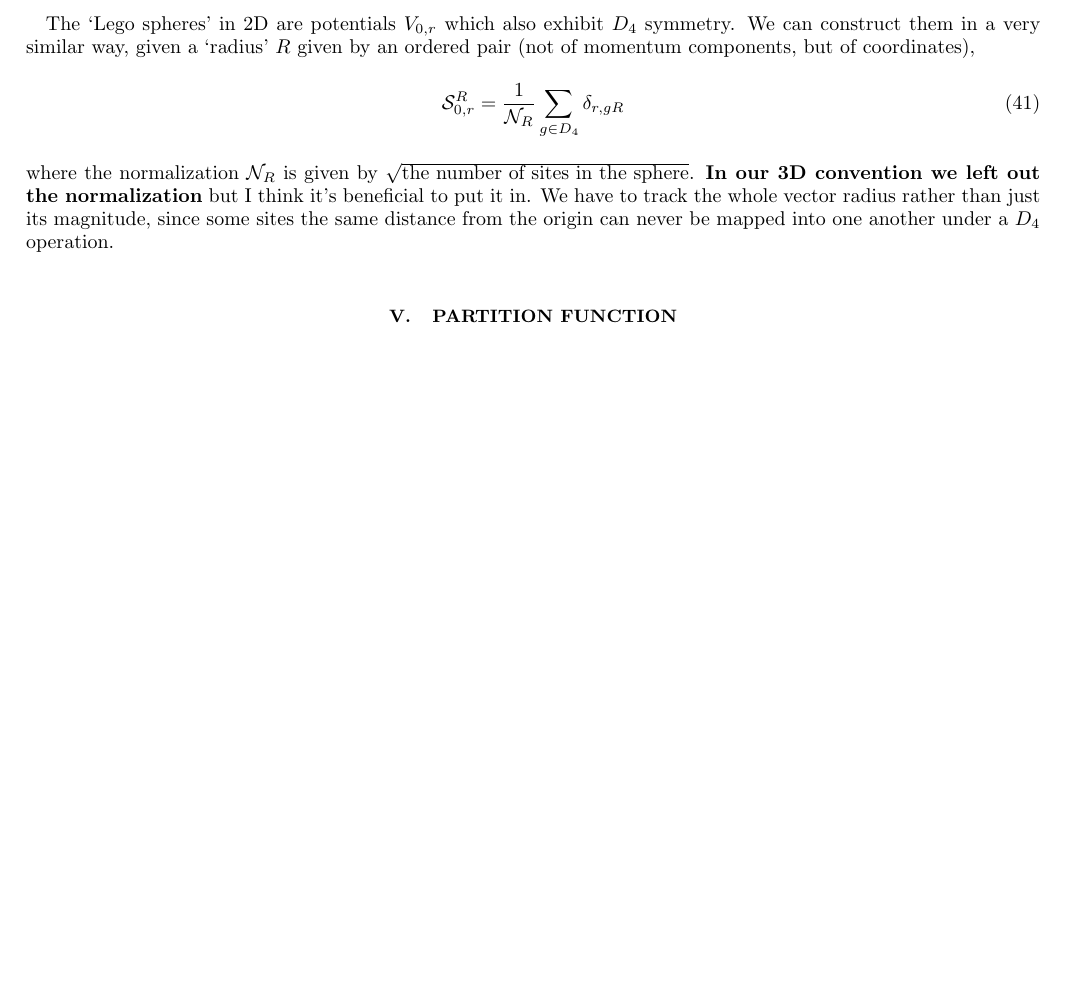
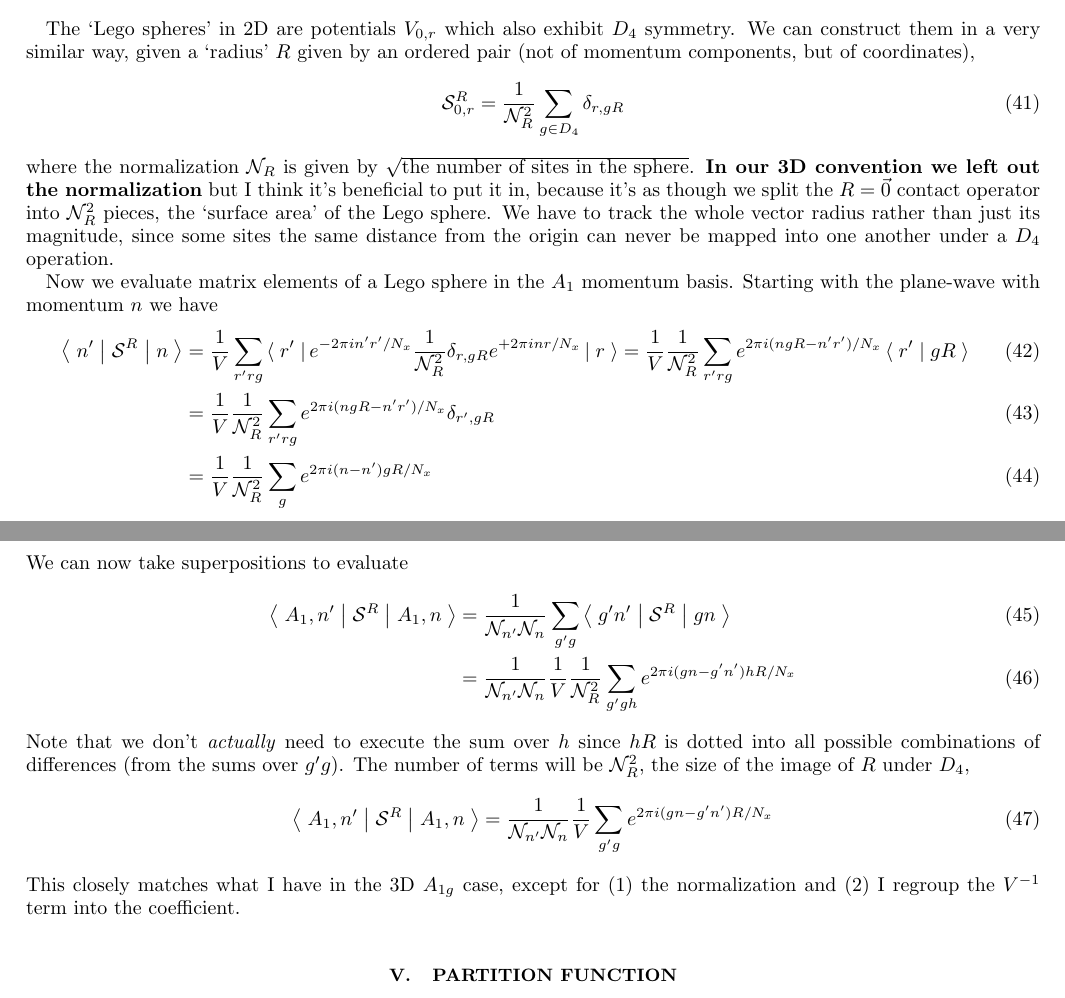
Before and after one commit to evanberkowitz/two-dimensional-gasses, a LaTeX paper (master.tex, which reads macros.tex, section/tuning.tex): part of page 5 of 6 before the commit and two parts of pages 5 and 6 of 6 after it, the two joined at a grey line, cut so that both start at the same text, the shorter picture padded with empty space. Compiled offline with pdfLaTeX.

Commit message:
More on Lego Spheres.
 - Also fix missing subscripts in the starting Hamiltonian.

```diff
--- a/macros.tex
+++ b/macros.tex
@@ -106,6 +106,7 @@
 \newcommand{\bra}[1]{\ensuremath{\left\langle\;#1\;\right|}}
 \newcommand{\bracket}[2]{\ensuremath{\left\langle\;#1\;\middle|\;#2\;\right\rangle}}
 \let\braket\bracket
+\newcommand{\matrixElement}[3]{\ensuremath{\left\langle\;#1\;\middle|\;#2\;\middle|\;#3\;\right\rangle}}
 
 
 %%%%
--- a/section/tuning.tex
+++ b/section/tuning.tex
@@ -132,8 +132,41 @@ just as it acts for the simple momentum eigenstates.
 The `Lego spheres' in 2D are potentials $V_{0,r}$ which also exhibit $D_4$ symmetry.
 We can construct them in a very similar way, given a `radius' $R$ given by an ordered pair (not of momentum components, but of coordinates),
 \begin{align}
-    \LegoSphere{R}_{0,r} = \oneover{\shell{R}}\sum_{g \in D_4} \delta_{r, gR}
+    \LegoSphere{R}_{0,r} = \oneover{\shell{R}^2}\sum_{g \in D_4} \delta_{r, gR}
 \end{align}
 where the normalization $\shell{R}$ is given by $\sqrt{\textrm{the number of sites in the sphere}}$.
-{\bf In our 3D convention we left out the normalization} but I think it's beneficial to put it in.
+{\bf In our 3D convention we left out the normalization} but I think it's beneficial to put it in, because it's as though we split the $R=\vec{0}$ contact operator into $\shell{R}^2$ pieces, the `surface area' of the Lego sphere.
 We have to track the whole vector radius rather than just its magnitude, since some sites the same distance from the origin can never be mapped into one another under a $D_4$ operation.
+
+Now we evaluate matrix elements of a Lego sphere in the $A_1$ momentum basis.
+Starting with the plane-wave with momentum $n$ we have
+\begin{align}
+    \matrixElement{n'}{\LegoSphere{R}}{n}
+    &=
+    \oneover{V} \sum_{r'rg} \bra{r'} e^{-2\pi i n'r' / N_x} \oneover{\shell{R}^2} \delta_{r,gR} e^{+2\pi i nr / N_x} \ket{r}
+    =
+    \oneover{V} \oneover{\shell{R}^2} \sum_{r'rg} e^{2\pi i (n gR - n'r') / N_x} \braket{r'}{gR}
+    \\
+    &=
+    \oneover{V} \oneover{\shell{R}^2} \sum_{r'rg} e^{2\pi i (n gR - n'r') / N_x} \delta_{r',gR}
+    \\
+    &=
+    \oneover{V} \oneover{\shell{R}^2} \sum_{g} e^{2\pi i (n-n') gR / N_x}
+\end{align}
+We can now take superpositions to evaluate
+\begin{align}
+    \matrixElement{A_1, n'}{\LegoSphere{R}}{A_1, n}
+    &=
+    \oneover{\shell{n'}\shell{n}} \sum_{g'g} \matrixElement{g'n'}{\LegoSphere{R}}{gn}
+    \\
+    &=
+    \oneover{\shell{n'}\shell{n}} \oneover{V}\oneover{\shell{R}^2} \sum_{g'gh} e^{2\pi i (gn-g'n') hR / N_x}
+\end{align}
+Note that we don't \emph{actually} need to execute the sum over $h$ since $hR$ is dotted into all possible combinations of differences (from the sums over $g'g$).
+The number of terms will be $\shell{R}^2$, the size of the image of $R$ under $D_4$,
+\begin{align}
+    \matrixElement{A_1, n'}{\LegoSphere{R}}{A_1, n}
+    &=
+    \oneover{\shell{n'}\shell{n}} \oneover{V} \sum_{g'g} e^{2\pi i (gn-g'n') R / N_x}
+\end{align}
+This closely matches what I have in the 3D $A_{1g}$ case, except for (1) the normalization and (2) I regroup the $V\inverse$ term into the coefficient.
```
Also changed, not shown: section/hamiltonian.tex (+2 -2 lines).
